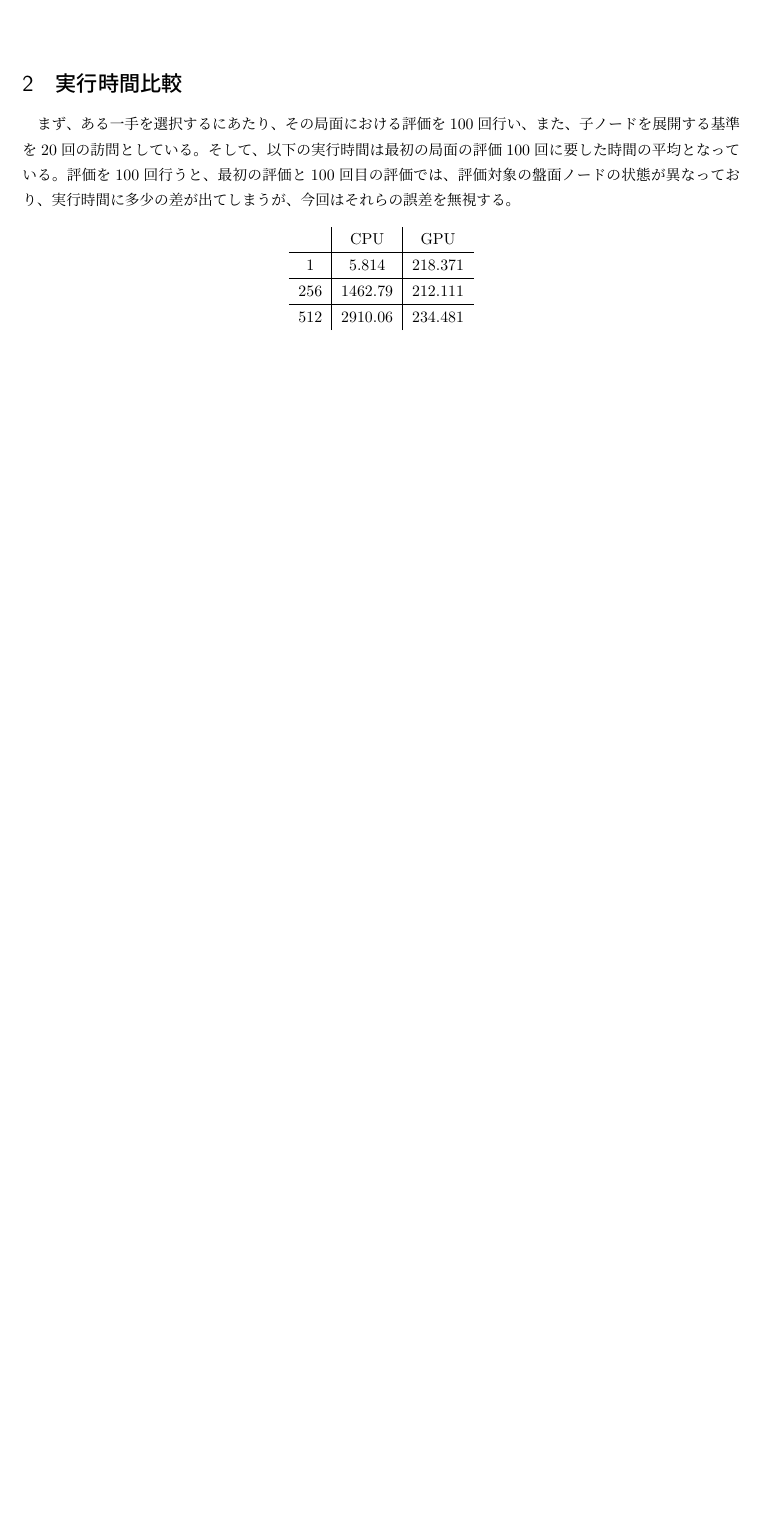
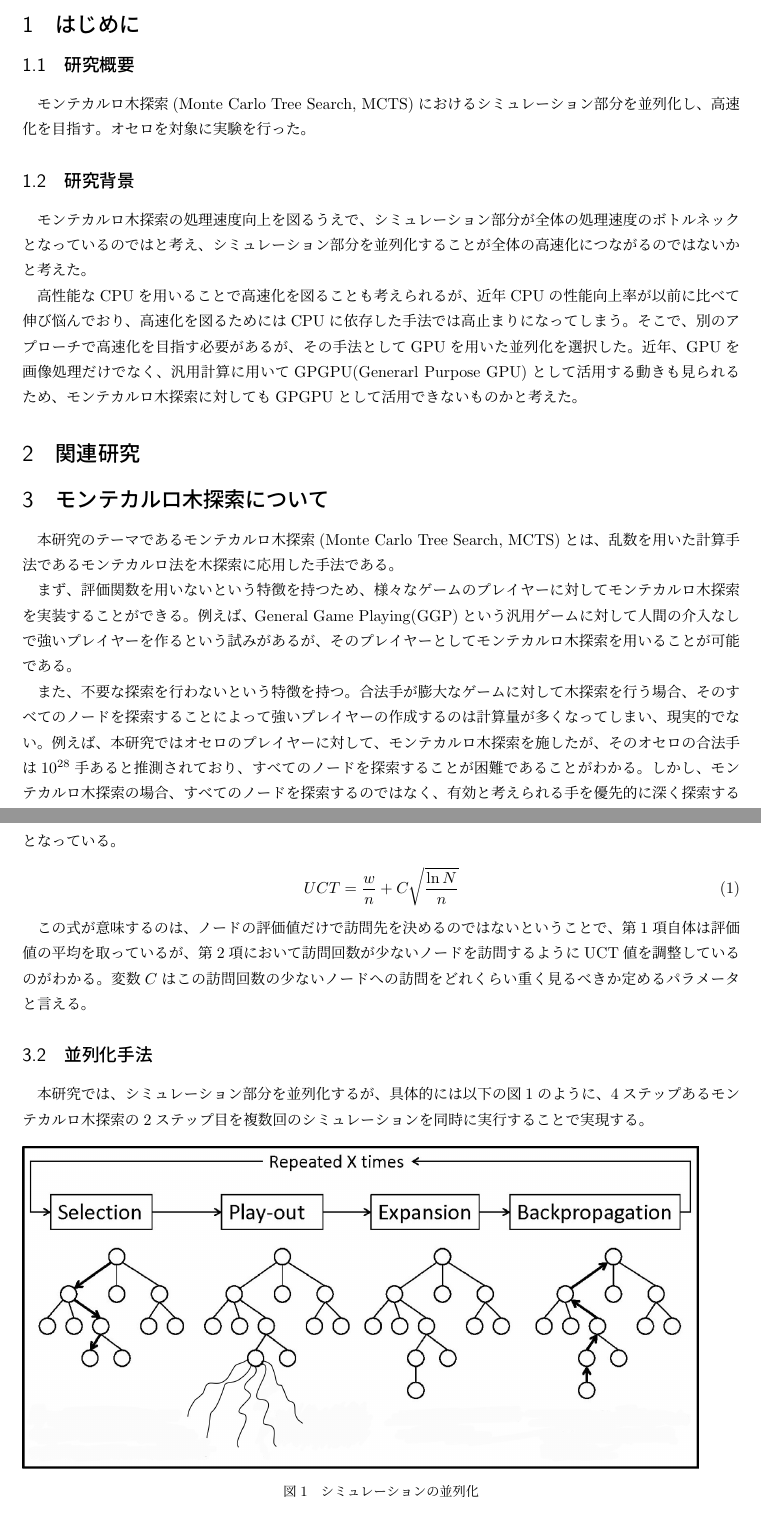
Before and after one commit to koume80703/tex, a LaTeX document (src/cuda_othello.tex): part of the page before the commit and two parts of pages 2 and 3 of 4 after it, the two joined at a grey line, cut at the place of the change, the shorter picture padded with empty space. Compiled offline with pLaTeX and dvipdfmx.

Commit message:
added paper of cuda

```diff
--- a/src/cuda_othello.tex
+++ b/src/cuda_othello.tex
@@ -4,4 +2,8 @@
+\title{モンテカルロ木探索における\\シミュレーションのGPUを用いた並列化}
+\author{明治大学理工学部情報科学科\\知的情報処理システム研究室\\4年15組28番 高野昂平}
 \date{}
+
+\usepackage[dvipdfmx]{graphicx}
 
 \begin{document}
 \maketitle
@@ -8,0 +12,12 @@
+\section{はじめに}
+\subsection{研究概要}
+モンテカルロ木探索(Monte Carlo Tree Search, MCTS)におけるシミュレーション部分を並列化し、高速化を目指す。
+オセロを対象に実験を行った。
+\subsection{研究背景}
+モンテカルロ木探索の処理速度向上を図るうえで、シミュレーション部分が全体の処理速度のボトルネックとなっているのではと考え、シミュレーション部分を並列化することが全体の高速化につながるのではないかと考えた。\par
+高性能なCPUを用いることで高速化を図ることも考えられるが、近年CPUの性能向上率が以前に比べて伸び悩んでおり、高速化を図るためにはCPUに依存した手法では高止まりになってしまう。そこで、別のアプローチで高速化を目指す必要があるが、その手法としてGPUを用いた並列化を選択した。近年、GPUを画像処理だけでなく、汎用計算に用いてGPGPU(Generarl Purpose GPU)として活用する動きも見られるため、モンテカルロ木探索に対してもGPGPUとして活用できないものかと考えた。
+\section{関連研究}
+\section{モンテカルロ木探索について}
+本研究のテーマであるモンテカルロ木探索(Monte Carlo Tree Search, MCTS)とは、乱数を用いた計算手法であるモンテカルロ法を木探索に応用した手法である。\par
+まず、評価関数を用いないという特徴を持つため、様々なゲームのプレイヤーに対してモンテカルロ木探索を実装することができる。例えば、General Game Playing(GGP)という汎用ゲームに対して人間の介入なしで強いプレイヤーを作るという試みがあるが、そのプレイヤーとしてモンテカルロ木探索を用いることが可能である。\par
+また、不要な探索を行わないという特徴を持つ。合法手が膨大なゲームに対して木探索を行う場合、そのすべてのノードを探索することによって強いプレイヤーの作成するのは計算量が多くなってしまい、現実的でない。例えば、本研究ではオセロのプレイヤーに対して、モンテカルロ木探索を施したが、そのオセロの合法手は$10^{28}$手あると推測されており、すべてのノードを探索することが困難であることがわかる。しかし、モンテカルロ木探索の場合、すべてのノードを探索するのではなく、有効と考えられる手を優先的に深く探索するため、無駄な探索をすることがなく、計算量を削減することができる。\par
@@ -8,0 +27,13 @@
+以下の式において、$w$はそのノードにおける評価値、$n$はそのノードにおける訪問回数、$N$はそのノードを親としたと きの子ノードの$n$の値の合計値、$C$は任意の値で探索がうまくいくように調整すべきパラメータとなっている。
+\begin{eqnarray}
+    UCT = \frac{w}{n} + C\sqrt{\frac{\ln{N}}{n}}
+\end{eqnarray}
+\par
+この式が意味するのは、ノードの評価値だけで訪問先を決めるのではないということで、第1項自体は評価値の平均を取っているが、第2項において訪問回数が少ないノードを訪問するようにUCT値を調整しているのがわかる。変数$C$はこの訪問回数の少ないノードへの訪問をどれくらい重く見るべきか定めるパラメータと言える。
+\subsection{並列化手法}
+本研究では、シミュレーション部分を並列化するが、具体的には以下の図1のように、4ステップあるモンテカルロ木探索の2ステップ目を複数回のシミュレーションを同時に実行することで実現する。
+\begin{figure}[h]
+    \includegraphics[width=15cm]{img/mcts_parallel.jpg}
+    \caption{シミュレーションの並列化}
+\end{figure}
+\par
@@ -16,16 +52,5 @@
         \end{tabular}
     \end{center}
 \end{table}
-\section{実行時間比較}
-まず、ある一手を選択するにあたり、その局面における評価を100回行い、また、子ノードを展開する基準を20回の訪問としている。そして、以下の実行時間は最初の局面の評価100回に要した時間の平均となっている。評価を100回行うと、最初の評価と100回目の評価では、評価対象の盤面ノードの状態が異なっており、実行時間に多少の差が出てしまうが、今回はそれらの誤差を無視する。
-\begin{table}[h]
-    \begin{center}
-        \begin{tabular}{c|c|c}
-            & CPU & GPU \\ \hline
-        1 & 5.814 & 218.371 \\ \hline
-        256 & 1462.79 & 212.111 \\ \hline
-        512 & 2910.06 & 234.481 \\
-        \end{tabular}
-    \end{center}
-\end{table}
+\section{終わりに}
 \end{document}
```
Also changed, not shown: img/mcts_parallel.jpg (added), pdf/cuda_othello.pdf, src/cuda_othello.tex (15 more changed lines), 1 other file.
